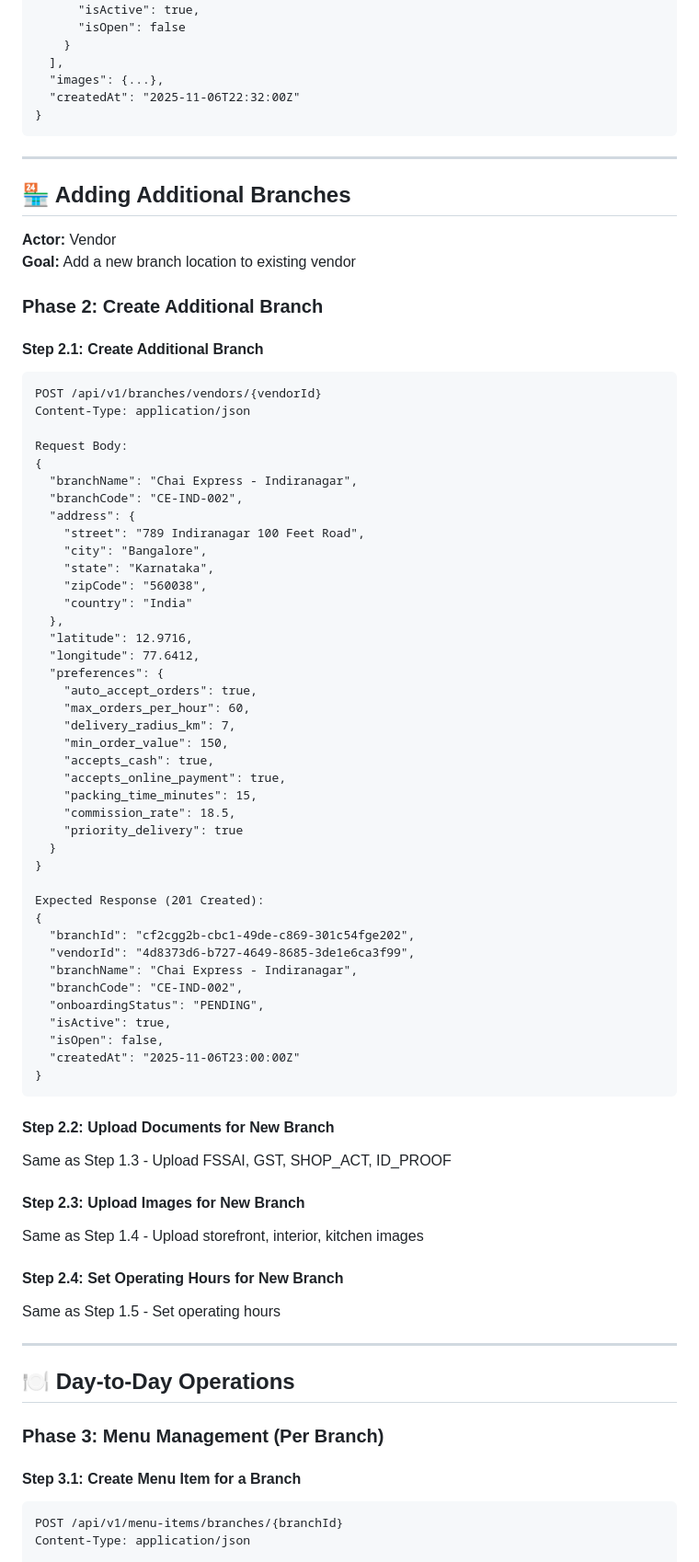
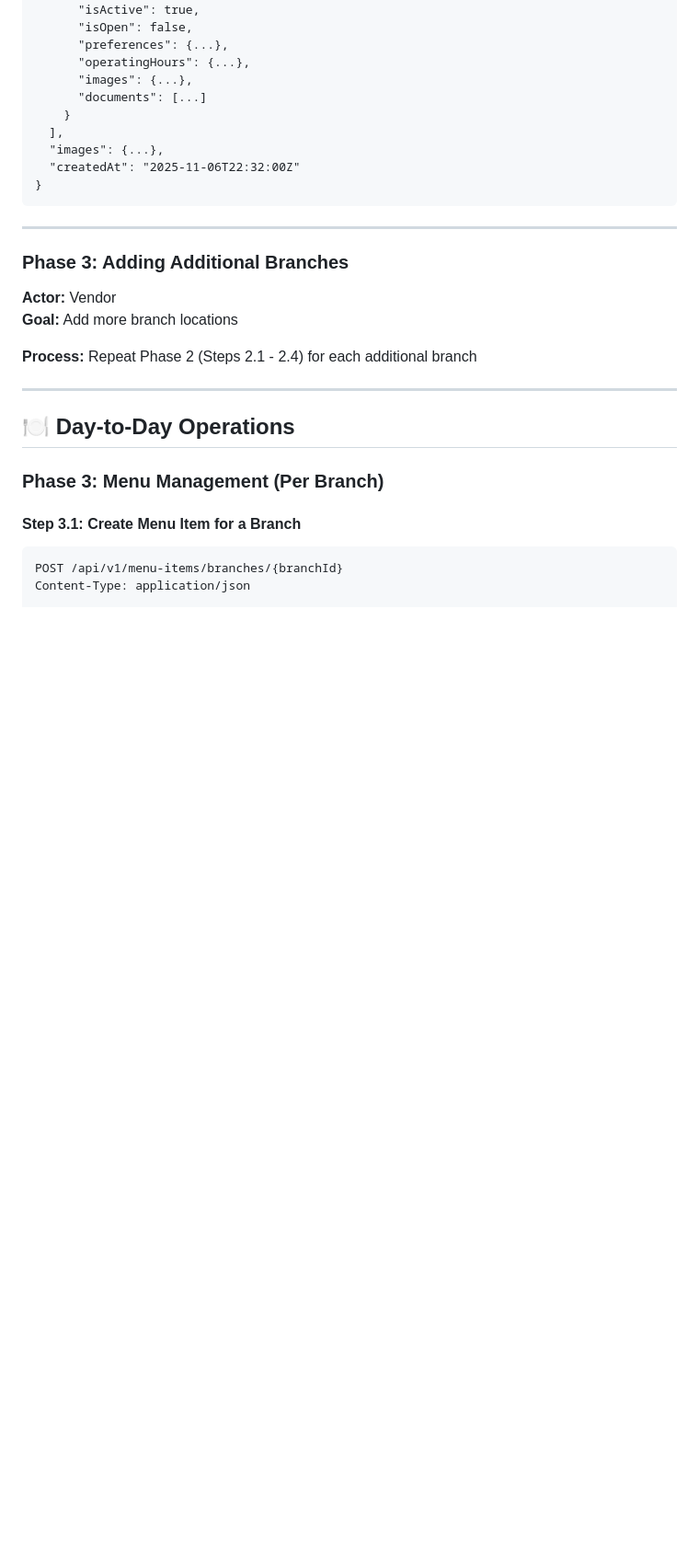
Before and after one commit to yogesh1454/food-app, a Markdown page: docs/business-flows/COMPLETE_VENDOR_BRANCH_FLOW.md, the part around the change printed below. Shown: that part at 92% size. GitHub-like rendering; blank space fills up the shorter version.

````diff
--- a/docs/business-flows/COMPLETE_VENDOR_BRANCH_FLOW.md
+++ b/docs/business-flows/COMPLETE_VENDOR_BRANCH_FLOW.md
@@ -347,6 +379,10 @@ Expected Response (200 OK):
       "onboardingStatus": "DOCUMENTS_SUBMITTED",
       "isActive": true,
-      "isOpen": false
+      "isOpen": false,
+      "preferences": {...},
+      "operatingHours": {...},
+      "images": {...},
+      "documents": [...]
     }
   ],
   "images": {...},
@@ -356,69 +392,12 @@ Expected Response (200 OK):
 
 ---
 
-## 🏪 Adding Additional Branches
+### Phase 3: Adding Additional Branches
 
 **Actor:** Vendor
-**Goal:** Add a new branch location to existing vendor
+**Goal:** Add more branch locations
 
-### Phase 2: Create Additional Branch
-
-#### Step 2.1: Create Additional Branch
-
-```
-POST /api/v1/branches/vendors/{vendorId}
-Content-Type: application/json
-
-Request Body:
-{
-  "branchName": "Chai Express - Indiranagar",
-  "branchCode": "CE-IND-002",
-  "address": {
-    "street": "789 Indiranagar 100 Feet Road",
-    "city": "Bangalore",
-    "state": "Karnataka",
-    "zipCode": "560038",
-    "country": "India"
-  },
-  "latitude": 12.9716,
-  "longitude": 77.6412,
-  "preferences": {
-    "auto_accept_orders": true,
-    "max_orders_per_hour": 60,
-    "delivery_radius_km": 7,
-    "min_order_value": 150,
-    "accepts_cash": true,
-    "accepts_online_payment": true,
-    "packing_time_minutes": 15,
-    "commission_rate": 18.5,
-    "priority_delivery": true
-  }
-}
-
-Expected Response (201 Created):
-{
-  "branchId": "cf2cgg2b-cbc1-49de-c869-301c54fge202",
-  "vendorId": "4d8373d6-b727-4649-8685-3de1e6ca3f99",
-  "branchName": "Chai Express - Indiranagar",
-  "branchCode": "CE-IND-002",
-  "onboardingStatus": "PENDING",
-  "isActive": true,
-  "isOpen": false,
-  "createdAt": "2025-11-06T23:00:00Z"
-}
-```
-
-#### Step 2.2: Upload Documents for New Branch
-
-Same as Step 1.3 - Upload FSSAI, GST, SHOP_ACT, ID_PROOF
-
-#### Step 2.3: Upload Images for New Branch
-
-Same as Step 1.4 - Upload storefront, interior, kitchen images
-
-#### Step 2.4: Set Operating Hours for New Branch
-
-Same as Step 1.5 - Set operating hours
+**Process:** Repeat Phase 2 (Steps 2.1 - 2.4) for each additional branch
 
 ---
 
````
Also changed, not shown: other parts of docs/business-flows/COMPLETE_VENDOR_BRANCH_FLOW.md (+255 -230 lines).
